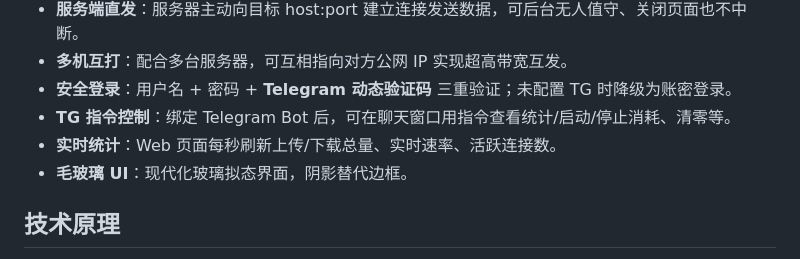
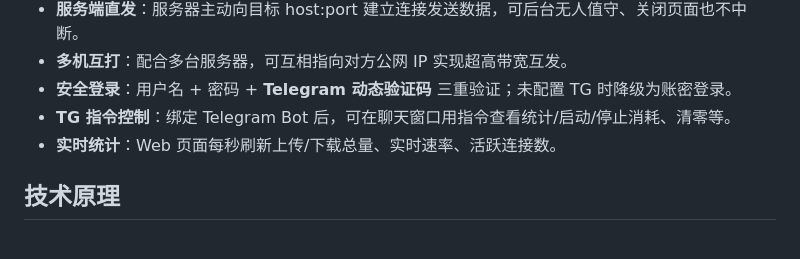
Before and after one commit to threce/traffic-burner, a Markdown page: README.md, the part around the change. Drawn GitHub-style.

```diff
--- a/README.md
+++ b/README.md
@@ -15,7 +15,6 @@
 - **安全登录**：用户名 + 密码 + **Telegram 动态验证码** 三重验证；未配置 TG 时降级为账密登录。
 - **TG 指令控制**：绑定 Telegram Bot 后，可在聊天窗口用指令查看统计/启动/停止消耗、清零等。
 - **实时统计**：Web 页面每秒刷新上传/下载总量、实时速率、活跃连接数。
-- **毛玻璃 UI**：现代化玻璃拟态界面，阴影替代边框。
 
 ## 技术原理
 
```
